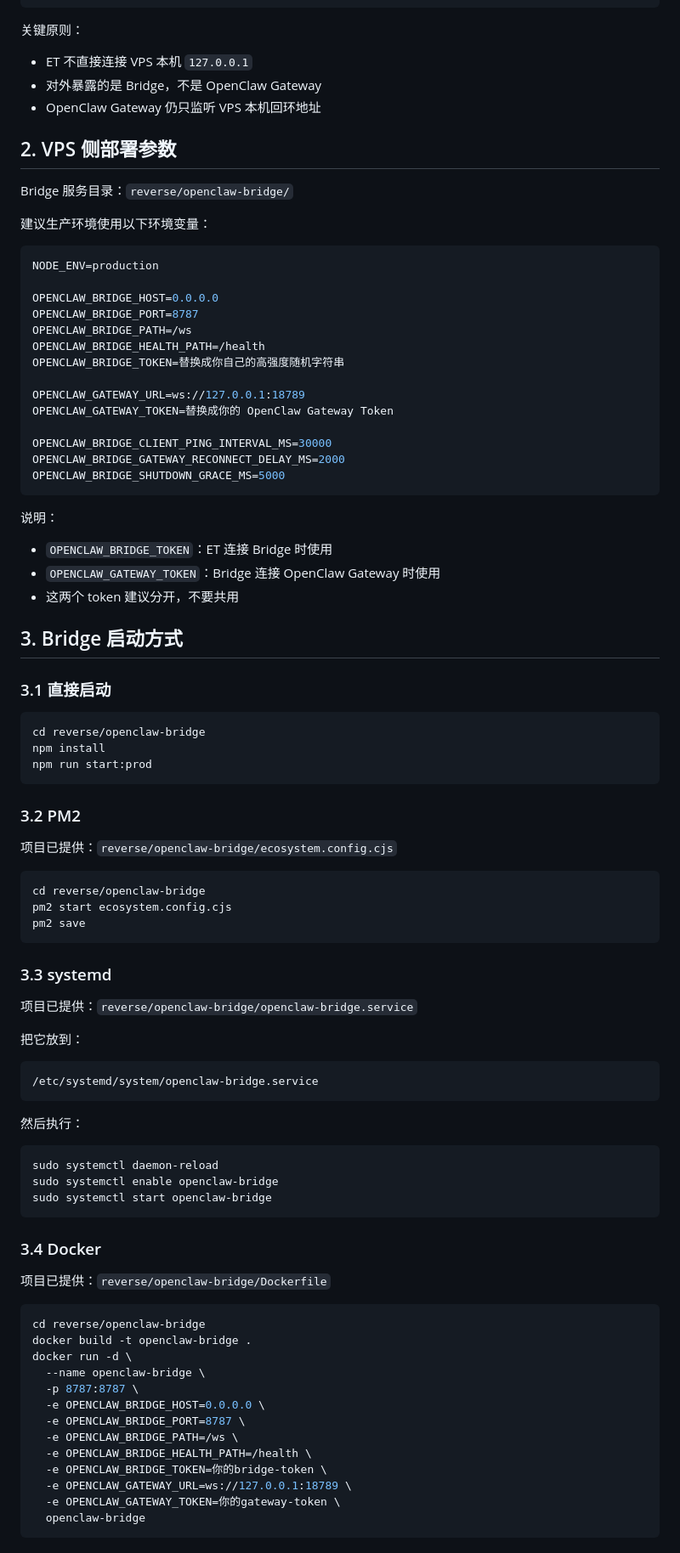
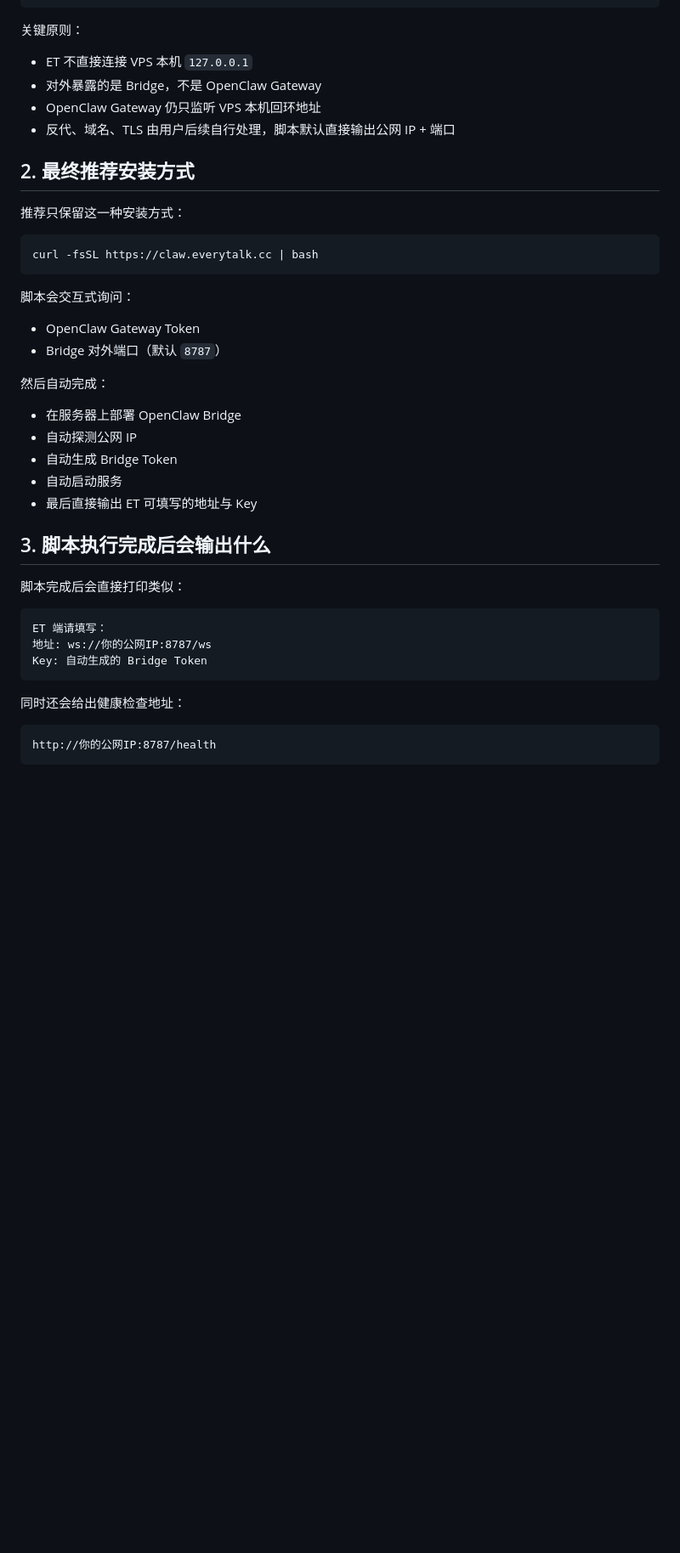
Before and after one commit to roseforljh/EveryTalk, a Markdown page: docs/openclaw-integration.md, the part around one of its changes. Shown at 85% size. Drawn GitHub-style; blank space fills up the shorter version.

````diff
--- a/docs/openclaw-integration.md
+++ b/docs/openclaw-integration.md
@@ -15,90 +15,40 @@ EveryTalk
 - ET 不直接连接 VPS 本机 `127.0.0.1`
 - 对外暴露的是 Bridge，不是 OpenClaw Gateway
 - OpenClaw Gateway 仍只监听 VPS 本机回环地址
+- 反代、域名、TLS 由用户后续自行处理，脚本默认直接输出公网 IP + 端口
 
-## 2. VPS 侧部署参数
+## 2. 最终推荐安装方式
 
-Bridge 服务目录：`reverse/openclaw-bridge/`
-
-建议生产环境使用以下环境变量：
+推荐只保留这一种安装方式：
 
 ```bash
-NODE_ENV=production
-
-OPENCLAW_BRIDGE_HOST=0.0.0.0
-OPENCLAW_BRIDGE_PORT=8787
-OPENCLAW_BRIDGE_PATH=/ws
-OPENCLAW_BRIDGE_HEALTH_PATH=/health
-OPENCLAW_BRIDGE_TOKEN=替换成你自己的高强度随机字符串
-
-OPENCLAW_GATEWAY_URL=ws://127.0.0.1:18789
-OPENCLAW_GATEWAY_TOKEN=替换成你的 OpenClaw Gateway Token
-
-OPENCLAW_BRIDGE_CLIENT_PING_INTERVAL_MS=30000
-OPENCLAW_BRIDGE_GATEWAY_RECONNECT_DELAY_MS=2000
-OPENCLAW_BRIDGE_SHUTDOWN_GRACE_MS=5000
+curl -fsSL https://claw.everytalk.cc | bash
 ```
 
-说明：
-- `OPENCLAW_BRIDGE_TOKEN`：ET 连接 Bridge 时使用
-- `OPENCLAW_GATEWAY_TOKEN`：Bridge 连接 OpenClaw Gateway 时使用
-- 这两个 token 建议分开，不要共用
+脚本会交互式询问：
+- OpenClaw Gateway Token
+- Bridge 对外端口（默认 `8787`）
 
-## 3. Bridge 启动方式
+然后自动完成：
+- 在服务器上部署 OpenClaw Bridge
+- 自动探测公网 IP
+- 自动生成 Bridge Token
+- 自动启动服务
+- 最后直接输出 ET 可填写的地址与 Key
 
-### 3.1 直接启动
+## 3. 脚本执行完成后会输出什么
 
-```bash
-cd reverse/openclaw-bridge
-npm install
-npm run start:prod
+脚本完成后会直接打印类似：
+
+```text
+ET 端请填写：
+地址: ws://你的公网IP:8787/ws
+Key: 自动生成的 Bridge Token
 ```
 
-### 3.2 PM2
+同时还会给出健康检查地址：
 
-项目已提供：`reverse/openclaw-bridge/ecosystem.config.cjs`
-
-```bash
-cd reverse/openclaw-bridge
-pm2 start ecosystem.config.cjs
-pm2 save
+```text
+http://你的公网IP:8787/health
 ```
 
-### 3.3 systemd
-
-项目已提供：`reverse/openclaw-bridge/openclaw-bridge.service`
-
-把它放到：
-
-```bash
-/etc/systemd/system/openclaw-bridge.service
-```
-
-然后执行：
-
-```bash
-sudo systemctl daemon-reload
-sudo systemctl enable openclaw-bridge
-sudo systemctl start openclaw-bridge
-```
-
-### 3.4 Docker
-
-项目已提供：`reverse/openclaw-bridge/Dockerfile`
-
-```bash
-cd reverse/openclaw-bridge
-docker build -t openclaw-bridge .
-docker run -d \
-  --name openclaw-bridge \
-  -p 8787:8787 \
-  -e OPENCLAW_BRIDGE_HOST=0.0.0.0 \
-  -e OPENCLAW_BRIDGE_PORT=8787 \
-  -e OPENCLAW_BRIDGE_PATH=/ws \
-  -e OPENCLAW_BRIDGE_HEALTH_PATH=/health \
-  -e OPENCLAW_BRIDGE_TOKEN=你的bridge-token \
-  -e OPENCLAW_GATEWAY_URL=ws://127.0.0.1:18789 \
-  -e OPENCLAW_GATEWAY_TOKEN=你的gateway-token \
-  openclaw-bridge
-```
-
````
Also changed, not shown: other parts of docs/openclaw-integration.md (+55 -38 lines), README.md (+10 -4 lines).
